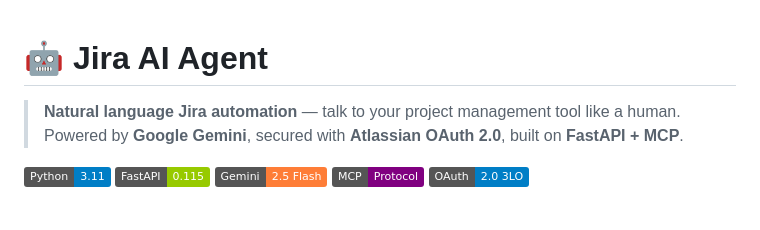
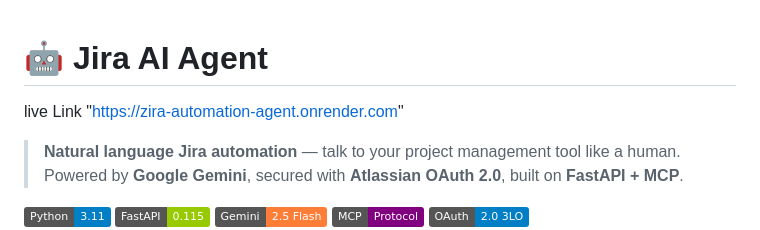
Before and after one commit to AnmolRajpoot25/Zira_automation_Agent, a Markdown page: README.md, the part around the change. GitHub-like rendering; badges without logos; blank space fills up the shorter version.

```diff
--- a/README.md
+++ b/README.md
@@ -1,5 +1,5 @@
 # 🤖 Jira AI Agent
-
+live Link "https://zira-automation-agent.onrender.com"
 > **Natural language Jira automation** — talk to your project management tool like a human. Powered by **Google Gemini**, secured with **Atlassian OAuth 2.0**, built on **FastAPI + MCP**.
 
 [![Python](https://img.shields.io/badge/Python-3.11-blue?logo=python)](https://python.org)
```
